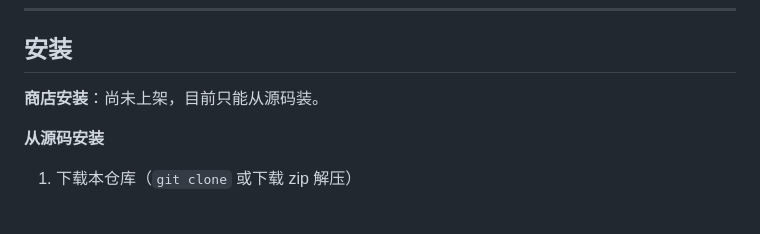
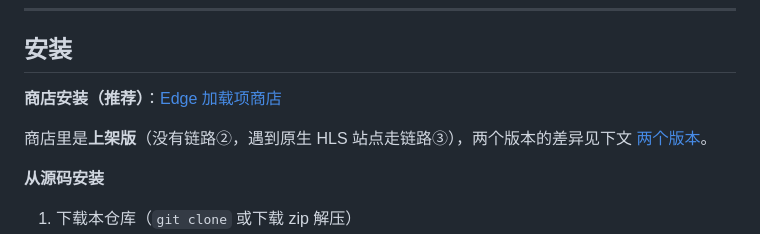
Before and after one commit to cxknotjj/web-av-sync, a Markdown page: README.md, the part around one of its changes. Rendered like a GitHub page; blank space fills up the shorter version.

Commit message:
docs: README 补充 Edge 加载项商店地址

```diff
--- a/README.md
+++ b/README.md
@@ -27,7 +27,9 @@
 
 ## 安装
 
-**商店安装**：尚未上架，目前只能从源码装。
+**商店安装（推荐）**：[Edge 加载项商店](https://microsoftedge.microsoft.com/addons/detail/dppjkonmajnmkgepepheieignphmbkfe)
+
+商店里是**上架版**（没有链路②，遇到原生 HLS 站点走链路③），两个版本的差异见下文 [两个版本](#两个版本)。
 
 **从源码安装**
 
```
Also changed, not shown: other parts of README.md (+1 -1 lines).
